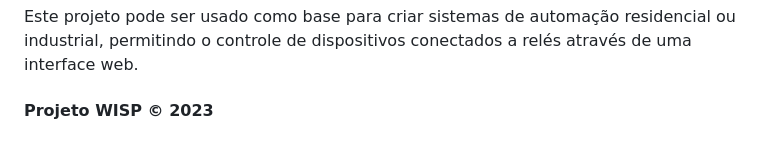
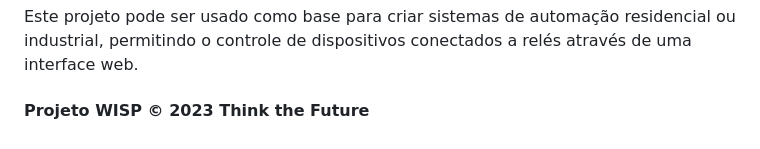
Before and after one commit to FledsonChagas/WISP, a Markdown page: README.md, the part around the change. Drawn GitHub-style.

```diff
--- a/README.md
+++ b/README.md
@@ -37,7 +37,7 @@
             <p>Este projeto pode ser usado como base para criar sistemas de automação residencial ou industrial, permitindo o controle de dispositivos conectados a relés através de uma interface web.</p>
         </div>
         <div data-role="footer">
-            <h4>Projeto WISP &copy; 2023</h4>
+            <h4>Projeto WISP &copy; 2023 Think the Future</h4>
         </div>
     </div>
 </body>
```
